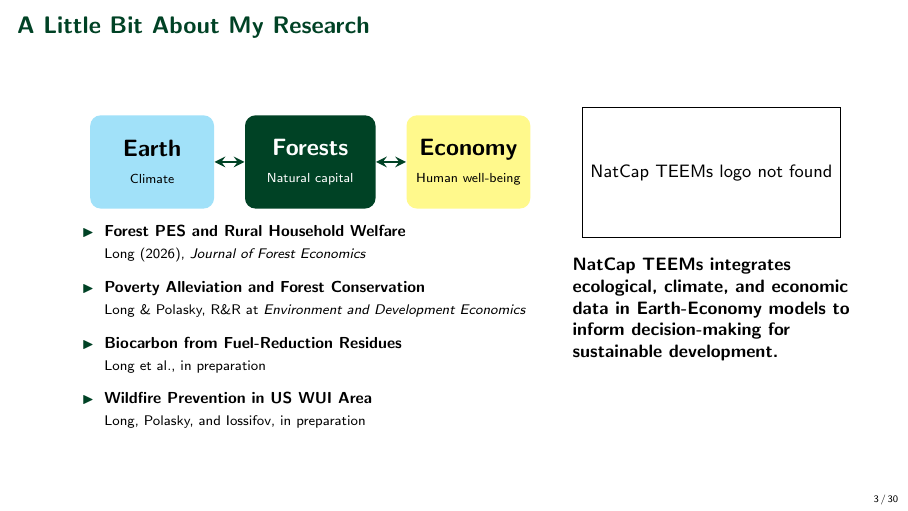
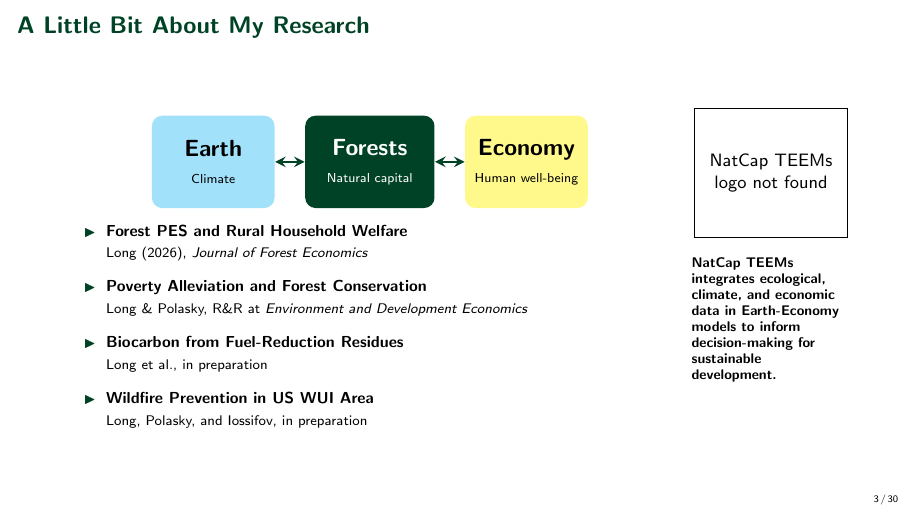
Before and after one commit to yanxulong/fuel_reduction_wildfire, LaTeX slides (slides/fuel_reduction_wildfire_natcap_lab20261102.tex): page 3 of 38. Compiled offline with pdfLaTeX.

Commit message:
Set introductory research slide 3 to 80/20 columns

```diff
--- a/slides/fuel_reduction_wildfire_natcap_lab20261102.tex
+++ b/slides/fuel_reduction_wildfire_natcap_lab20261102.tex
@@ -150,11 +150,11 @@
 % Placeholder for additional research introduction; content to be added.
 \begin{frame}{A Little Bit About My Research}
   \begin{columns}[T,onlytextwidth]
-    \begin{column}{0.65\textwidth}
+    \begin{column}{0.80\textwidth}
       \centering
       \vspace{0.4em}
       % Centered Earth--Forests--Economy framework in the left column.
-      \resizebox{0.87\linewidth}{!}{%
+      \resizebox{0.70\linewidth}{!}{%
       \begin{tikzpicture}[>=stealth]
         \node[
           draw=none, fill=cyan!37, rounded corners=4pt,
```
Also changed, not shown: slides/fuel_reduction_wildfire_natcap_lab20261102.tex (4 more changed lines).
